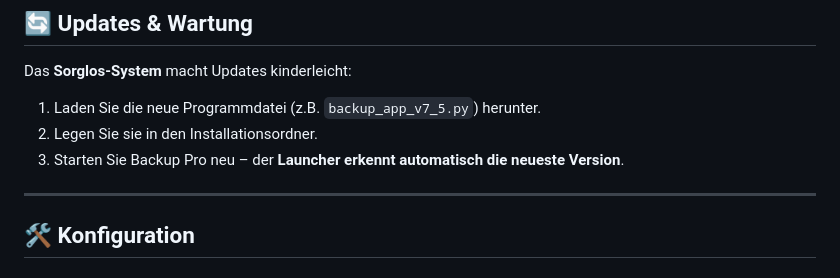
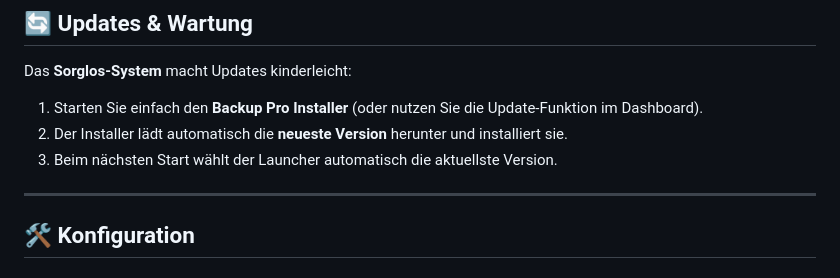
Before and after one commit to Exulizer/Backup_Pro, a Markdown page: README.md, the part around the change. Drawn GitHub-style.

Commit message:
Revise update instructions in README.md
Updated update instructions for the Sorglos-System to reflect the new installer process.

```diff
--- a/README.md
+++ b/README.md
@@ -69,9 +69,10 @@ Der Fokus dieses Updates lag auf **Internationalisierung** und **Konsistenz**.
 ## **🔄 Updates & Wartung**
 
 Das **Sorglos-System** macht Updates kinderleicht:
-1. Laden Sie die neue Programmdatei (z.B. `backup_app_v7_5.py`) herunter.
-2. Legen Sie sie in den Installationsordner.
-3. Starten Sie Backup Pro neu – der **Launcher erkennt automatisch die neueste Version**.
+1. Starten Sie einfach den **Backup Pro Installer** (oder nutzen Sie die Update-Funktion im Dashboard).
+2. Der Installer lädt automatisch die **neueste Version** herunter und installiert sie.
+3. Beim nächsten Start wählt der Launcher automatisch die aktuellste Version.
+
 
 ---
 
```
